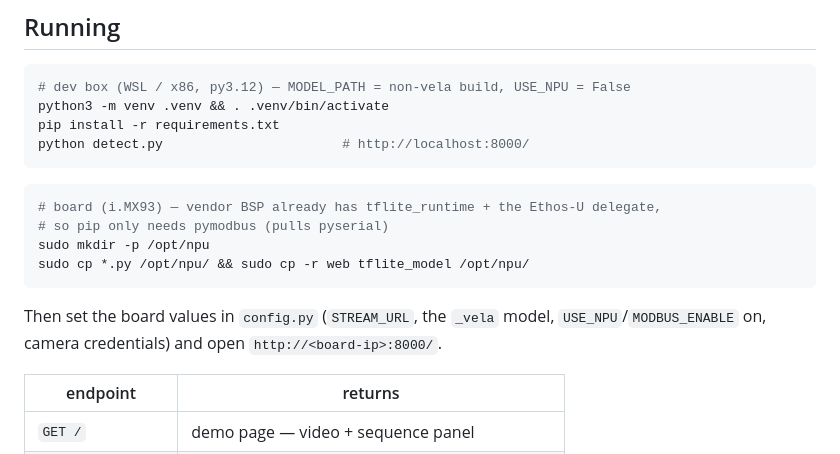
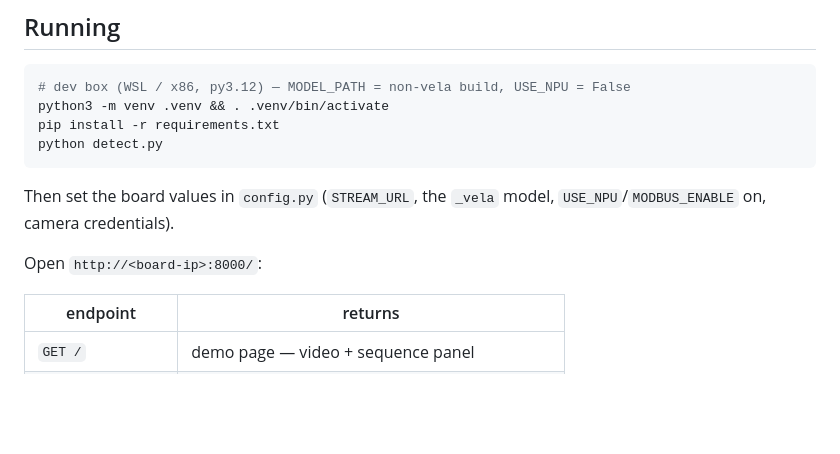
Before and after one commit to pogJames/camera-demo, a Markdown page: README.md, the part around the change. Drawn GitHub-style; blank space fills up the shorter version.

Commit message:
tweak docs

````diff
--- a/README.md
+++ b/README.md
@@ -88,19 +88,13 @@ for the invoke itself).
 # dev box (WSL / x86, py3.12) — MODEL_PATH = non-vela build, USE_NPU = False
 python3 -m venv .venv && . .venv/bin/activate
 pip install -r requirements.txt
-python detect.py                       # http://localhost:8000/
-```
-
-```bash
-# board (i.MX93) — vendor BSP already has tflite_runtime + the Ethos-U delegate,
-# so pip only needs pymodbus (pulls pyserial)
-sudo mkdir -p /opt/npu
-sudo cp *.py /opt/npu/ && sudo cp -r web tflite_model /opt/npu/
+python detect.py
 ```
 
 Then set the board values in `config.py` (`STREAM_URL`, the `_vela` model,
-`USE_NPU`/`MODBUS_ENABLE` on, camera credentials) and open
-`http://<board-ip>:8000/`.
+`USE_NPU`/`MODBUS_ENABLE` on, camera credentials).
+
+Open `http://<board-ip>:8000/`:
 
 | endpoint | returns |
 |---|---|
````
